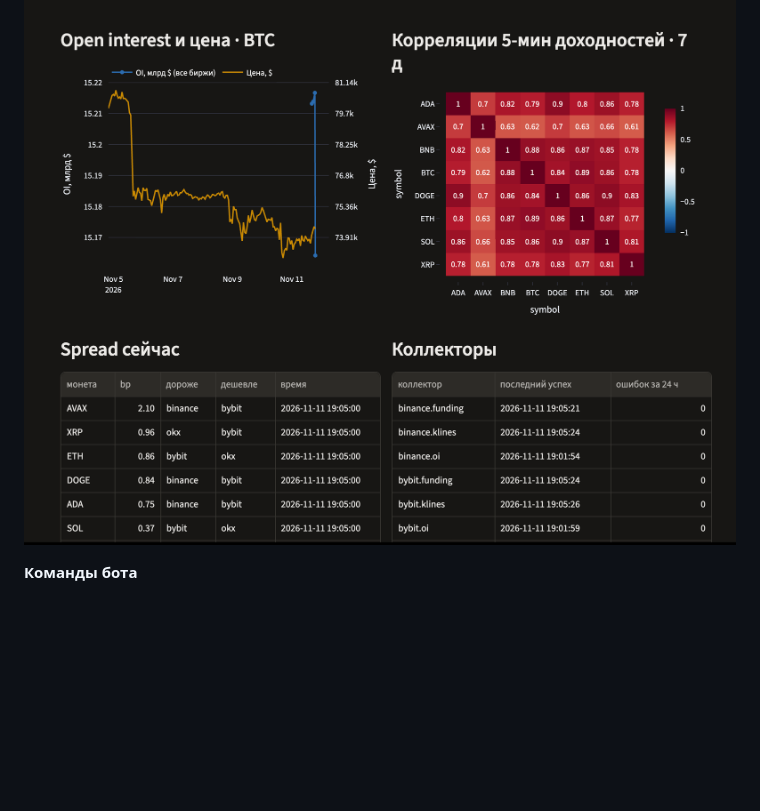
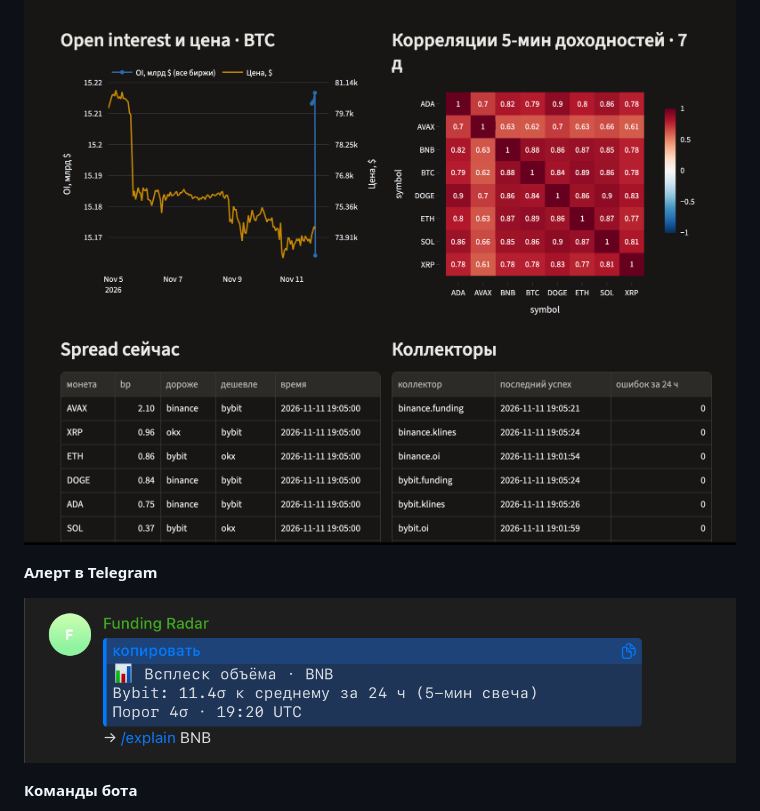
Before and after one commit to nina-1997/funding-radar, a Markdown page: README.md, the part around the change. Rendered like a GitHub page; pictures changed too: docs/telegram-alert.png (added); blank space fills up the shorter version.

Commit message:
README: скриншоты дашборда и бота

```diff
--- a/README.md
+++ b/README.md
@@ -168,6 +168,10 @@ WHERE a.exchange = 'bybit' AND b.exchange = 'binance' AND symbol = 'BTC' AND a.f
 
 ![Обзор: open interest и цена, корреляции, состояние коллекторов](docs/overview2.png)
 
+**Алерт в Telegram**
+
+![Алерт в Telegram](docs/telegram-alert.png)
+
 **Команды бота**
 
 ![Команды бота](docs/telegram-commands.png)
```
